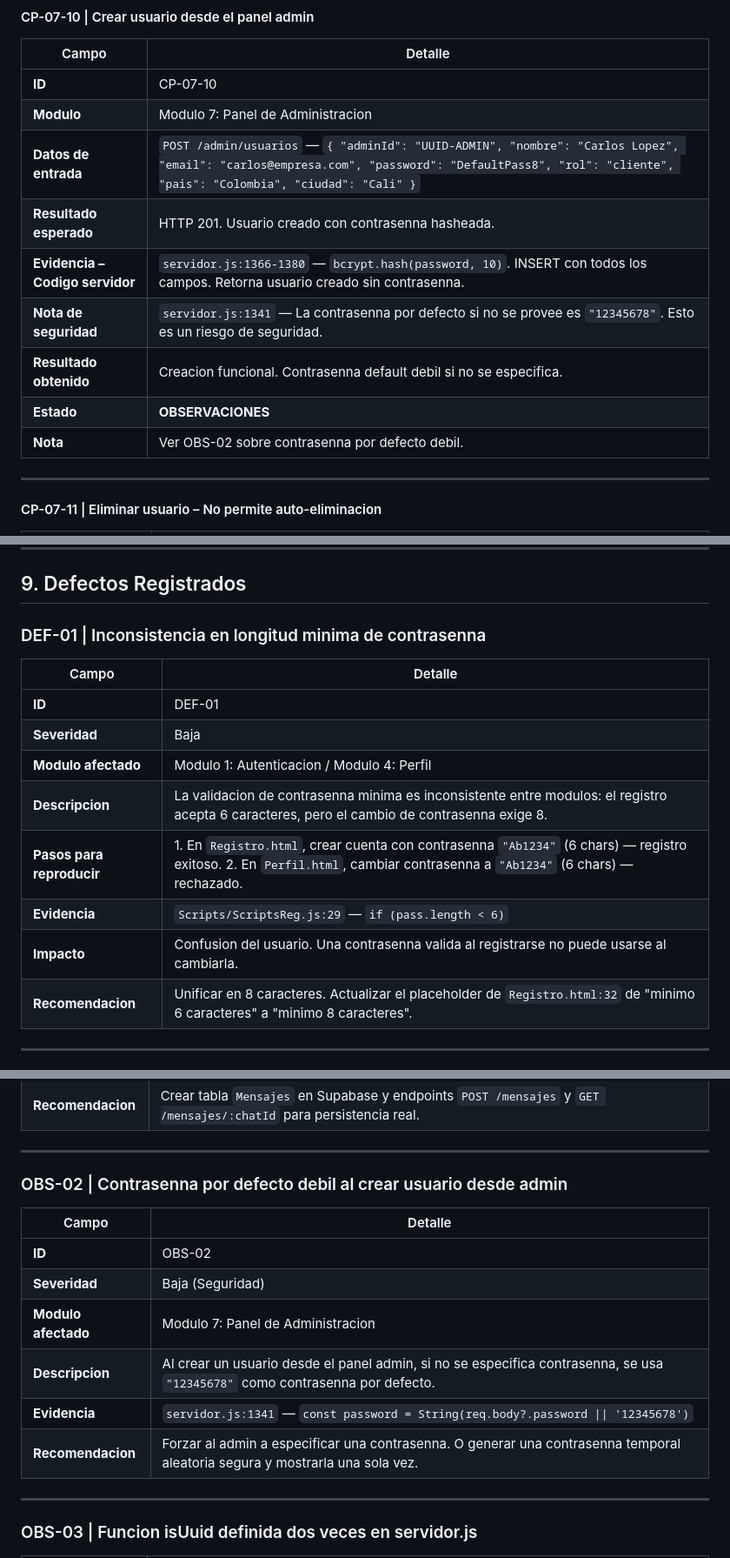
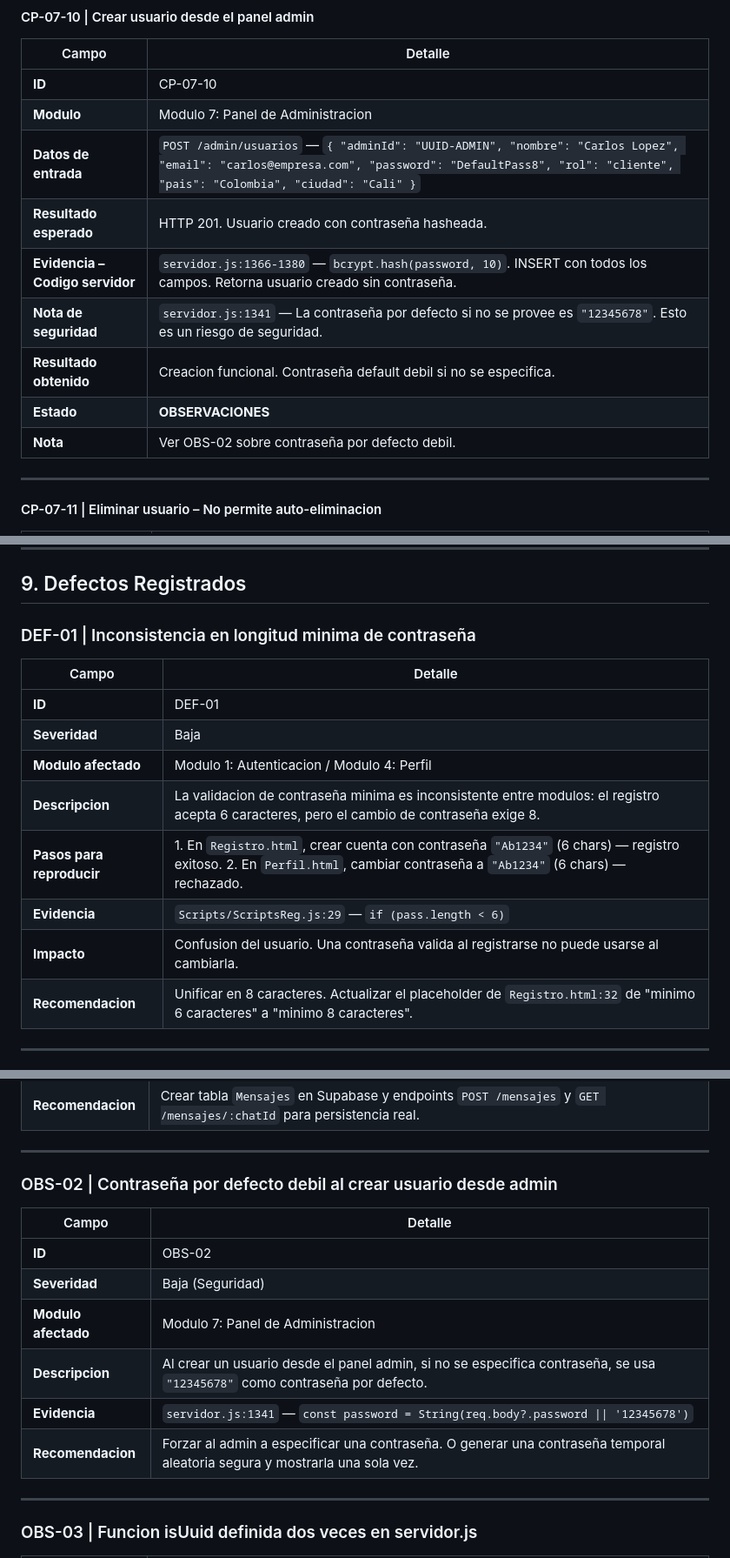
Before and after one commit to TheDarkNoir/Proyecto-Ronald-Visitas, a Markdown page: Informe_Pruebas_Tropical_Travel.md, 3 parts joined by grey strips. Shown at 87% size. Rendered like a GitHub page.

```diff
--- a/Informe_Pruebas_Tropical_Travel.md
+++ b/Informe_Pruebas_Tropical_Travel.md
@@ -1118,12 +1118,12 @@ PORT=5501
 | **ID** | CP-07-10 |
 | **Modulo** | Modulo 7: Panel de Administracion |
 | **Datos de entrada** | `POST /admin/usuarios` — `{ "adminId": "UUID-ADMIN", "nombre": "Carlos Lopez", "email": "carlos@empresa.com", "password": "DefaultPass8", "rol": "cliente", "pais": "Colombia", "ciudad": "Cali" }` |
-| **Resultado esperado** | HTTP 201. Usuario creado con contrasenna hasheada. |
-| **Evidencia – Codigo servidor** | `servidor.js:1366-1380` — `bcrypt.hash(password, 10)`. INSERT con todos los campos. Retorna usuario creado sin contrasenna. |
-| **Nota de seguridad** | `servidor.js:1341` — La contrasenna por defecto si no se provee es `"12345678"`. Esto es un riesgo de seguridad. |
-| **Resultado obtenido** | Creacion funcional. Contrasenna default debil si no se especifica. |
+| **Resultado esperado** | HTTP 201. Usuario creado con contraseña hasheada. |
+| **Evidencia – Codigo servidor** | `servidor.js:1366-1380` — `bcrypt.hash(password, 10)`. INSERT con todos los campos. Retorna usuario creado sin contraseña. |
+| **Nota de seguridad** | `servidor.js:1341` — La contraseña por defecto si no se provee es `"12345678"`. Esto es un riesgo de seguridad. |
+| **Resultado obtenido** | Creacion funcional. Contraseña default debil si no se especifica. |
 | **Estado** | **OBSERVACIONES** |
-| **Nota** | Ver OBS-02 sobre contrasenna por defecto debil. |
+| **Nota** | Ver OBS-02 sobre contraseña por defecto debil. |
 
 ---
 
@@ -1308,17 +1308,17 @@ PORT=5501
 
 ## 9. Defectos Registrados
 
-### DEF-01 | Inconsistencia en longitud minima de contrasenna
+### DEF-01 | Inconsistencia en longitud minima de contraseña
 
 | Campo | Detalle |
 |-------|---------|
 | **ID** | DEF-01 |
 | **Severidad** | Baja |
 | **Modulo afectado** | Modulo 1: Autenticacion / Modulo 4: Perfil |
-| **Descripcion** | La validacion de contrasenna minima es inconsistente entre modulos: el registro acepta 6 caracteres, pero el cambio de contrasenna exige 8. |
-| **Pasos para reproducir** | 1. En `Registro.html`, crear cuenta con contrasenna `"Ab1234"` (6 chars) — registro exitoso. 2. En `Perfil.html`, cambiar contrasenna a `"Ab1234"` (6 chars) — rechazado. |
+| **Descripcion** | La validacion de contraseña minima es inconsistente entre modulos: el registro acepta 6 caracteres, pero el cambio de contraseña exige 8. |
+| **Pasos para reproducir** | 1. En `Registro.html`, crear cuenta con contraseña `"Ab1234"` (6 chars) — registro exitoso. 2. En `Perfil.html`, cambiar contraseña a `"Ab1234"` (6 chars) — rechazado. |
 | **Evidencia** | `Scripts/ScriptsReg.js:29` — `if (pass.length < 6)` | `Scripts/ScriptsCliente.js:74` — `if (newPassword.length < 8)` | `servidor.js:814` — `if (newPassword.length < 8)` |
-| **Impacto** | Confusion del usuario. Una contrasenna valida al registrarse no puede usarse al cambiarla. |
+| **Impacto** | Confusion del usuario. Una contraseña valida al registrarse no puede usarse al cambiarla. |
 | **Recomendacion** | Unificar en 8 caracteres. Actualizar el placeholder de `Registro.html:32` de "minimo 6 caracteres" a "minimo 8 caracteres". |
 
 ---
@@ -1381,16 +1381,16 @@ PORT=5501
 
 ---
 
-### OBS-02 | Contrasenna por defecto debil al crear usuario desde admin
+### OBS-02 | Contraseña por defecto debil al crear usuario desde admin
 
 | Campo | Detalle |
 |-------|---------|
 | **ID** | OBS-02 |
 | **Severidad** | Baja (Seguridad) |
 | **Modulo afectado** | Modulo 7: Panel de Administracion |
-| **Descripcion** | Al crear un usuario desde el panel admin, si no se especifica contrasenna, se usa `"12345678"` como contrasenna por defecto. |
+| **Descripcion** | Al crear un usuario desde el panel admin, si no se especifica contraseña, se usa `"12345678"` como contraseña por defecto. |
 | **Evidencia** | `servidor.js:1341` — `const password = String(req.body?.password \|\| '12345678')` |
-| **Recomendacion** | Forzar al admin a especificar una contrasenna. O generar una contrasenna temporal aleatoria segura y mostrarla una sola vez. |
+| **Recomendacion** | Forzar al admin a especificar una contraseña. O generar una contraseña temporal aleatoria segura y mostrarla una sola vez. |
 
 ---
 
```
Also changed, not shown: other parts of Informe_Pruebas_Tropical_Travel.md (+38 -38 lines).
